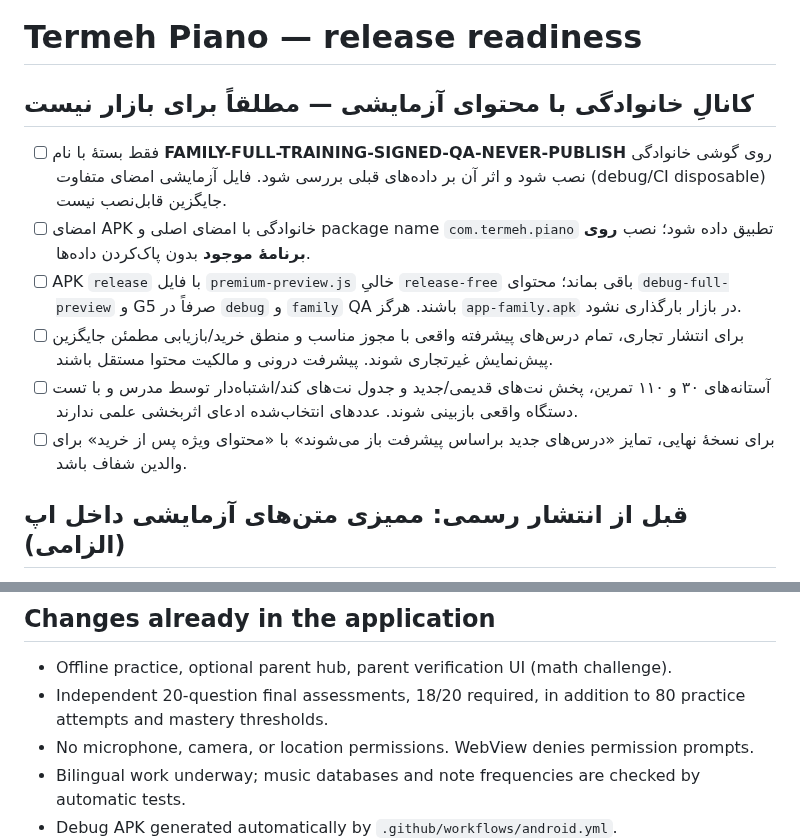
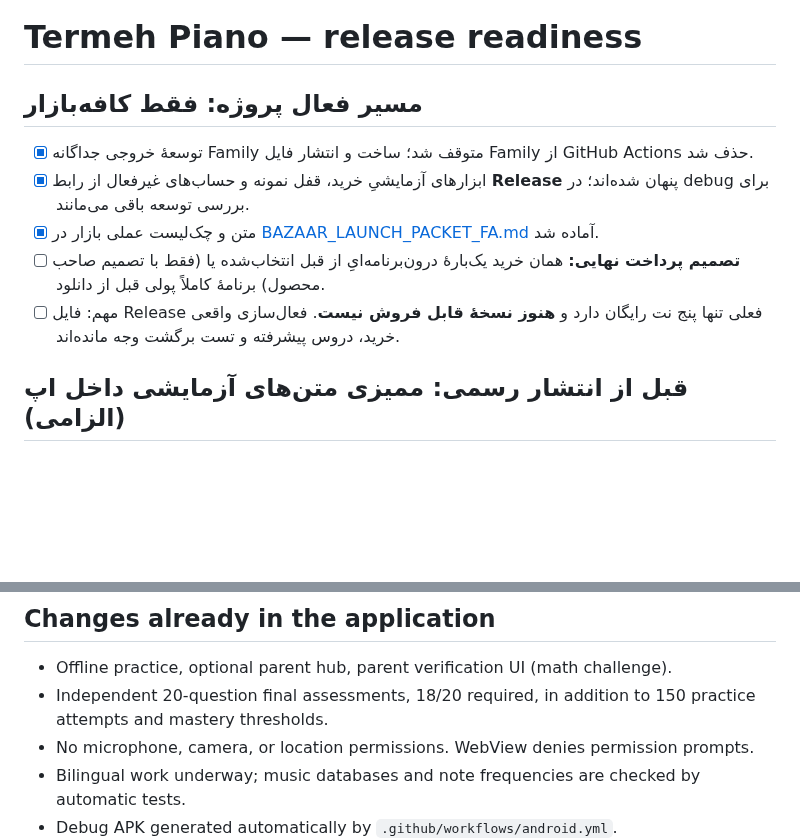
Before and after one commit to bahmanjavani-code/termeh-piano-adventure, a Markdown page: RELEASE_CHECKLIST.md, 2 parts joined by grey strips. GitHub-like rendering; blank space fills up the shorter version.

Commit message:
Replace retired family guidance with a short Bazaar-focused commercialization checklist

```diff
--- a/RELEASE_CHECKLIST.md
+++ b/RELEASE_CHECKLIST.md
@@ -1,13 +1,12 @@
 # Termeh Piano — release readiness
 
-## کانالِ خانوادگی با محتوای آزمایشی — مطلقاً برای بازار نیست
+## مسیر فعال پروژه: فقط کافه‌بازار
 
-- [ ] فقط بستهٔ با نام **FAMILY-FULL-TRAINING-SIGNED-QA-NEVER-PUBLISH** روی گوشی خانوادگی نصب شود و اثر آن بر داده‌های قبلی بررسی شود. فایل آزمایشی امضای متفاوت (debug/CI disposable) جایگزین قابل‌نصب نیست.
-- [ ] امضای APK خانوادگی با امضای اصلی و package name `com.termeh.piano` تطبیق داده شود؛ نصب **روی برنامهٔ موجود** بدون پاک‌کردن داده‌ها.
-- [ ] APK `release` با فایل `premium-preview.js` خالیِ `release-free` باقی بماند؛ محتوای `debug-full-preview` و G5 صرفاً در `debug` و `family` QA باشند. هرگز `app-family.apk` در بازار بارگذاری نشود.
-- [ ] برای انتشار تجاری، تمام درس‌های پیشرفته واقعی با مجوز مناسب و منطق خرید/بازیابی مطمئن جایگزین پیش‌نمایش غیرتجاری شوند. پیشرفت درونی و مالکیت محتوا مستقل باشند.
-- [ ] آستانه‌های ۳۰ و ۱۱۰ تمرین، پخش نت‌های قدیمی/جدید و جدول نت‌های کند/اشتباه‌دار توسط مدرس و با تست دستگاه واقعی بازبینی شوند. عددهای انتخاب‌شده ادعای اثربخشی علمی ندارند.
-- [ ] برای نسخهٔ نهایی، تمایز «درس‌های جدید براساس پیشرفت باز می‌شوند» با «محتوای ویژه پس از خرید» برای والدین شفاف باشد.
+- [x] توسعهٔ خروجی جداگانه Family متوقف شد؛ ساخت و انتشار فایل Family از GitHub Actions حذف شد.
+- [x] ابزارهای آزمایشیِ خرید، قفل نمونه و حساب‌های غیرفعال از رابط **Release** پنهان شده‌اند؛ در debug برای بررسی توسعه باقی می‌مانند.
+- [x] متن و چک‌لیست عملی بازار در [BAZAAR_LAUNCH_PACKET_FA.md](BAZAAR_LAUNCH_PACKET_FA.md) آماده شد.
+- [ ] **تصمیم پرداخت نهایی:** همان خرید یک‌بارهٔ درون‌برنامه‌ایِ از قبل انتخاب‌شده یا (فقط با تصمیم صاحب محصول) برنامهٔ کاملاً پولی قبل از دانلود.
+- [ ] مهم: فایل Release فعلی تنها پنج نت رایگان دارد و **هنوز نسخهٔ قابل فروش نیست**. فعال‌سازی واقعی خرید، دروس پیشرفته و تست برگشت وجه مانده‌اند.
 
 ## قبل از انتشار رسمی: ممیزی متن‌های آزمایشی داخل اپ (الزامی)
 
@@ -27,7 +26,7 @@
 
 ## Changes already in the application
 - Offline practice, optional parent hub, parent verification UI (math challenge).
-- Independent 20-question final assessments, 18/20 required, in addition to 80 practice attempts and mastery thresholds.
+- Independent 20-question final assessments, 18/20 required, in addition to 150 practice attempts and mastery thresholds.
 - No microphone, camera, or location permissions. WebView denies permission prompts.
 - Bilingual work underway; music databases and note frequencies are checked by automatic tests.
 - Debug APK generated automatically by `.github/workflows/android.yml`.
```
